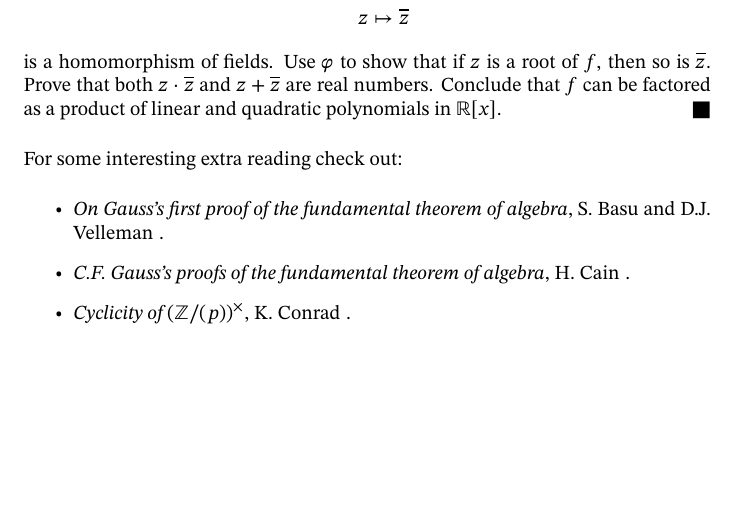
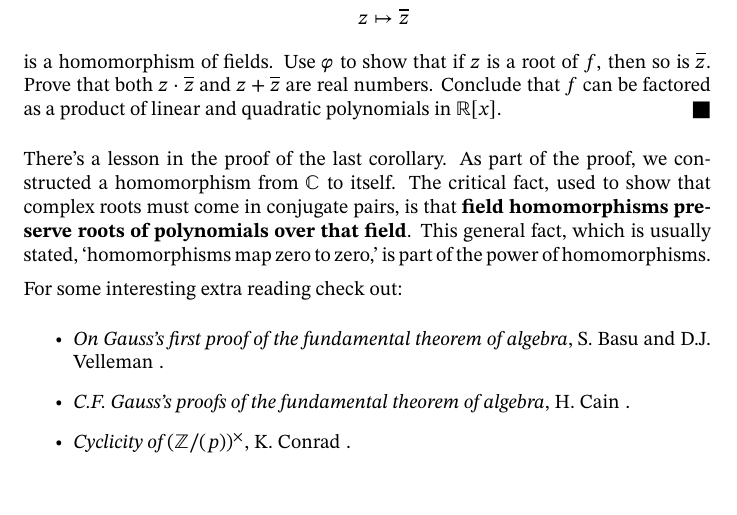
Before and after one commit to bartsnapp/abstractAlgebraI, a LaTeX document (fields/polynomials.tex): part of page 7 of 7, cut so that both start at the same text. Compiled offline with pdfLaTeX.

```diff
--- a/fields/polynomials.tex
+++ b/fields/polynomials.tex
@@ -354,6 +354,14 @@
 \end{sketch}
 \end{corollary}
 
+There's a lesson in the proof of the last corollary. As part of the
+proof, we constructed a homomorphism from $\C$ to itself. The critical
+fact, used to show that complex roots must come in conjugate pairs, is
+that \textbf{field homomorphisms preserve roots of polynomials over
+  that field}. This general fact, which is usually stated,
+`homomorphisms map zero to zero,' is part of the power of
+homomorphisms.
+
 
 
 
```
Also changed, not shown: fields/fieldExtensions.tex (+1 -1 lines).
